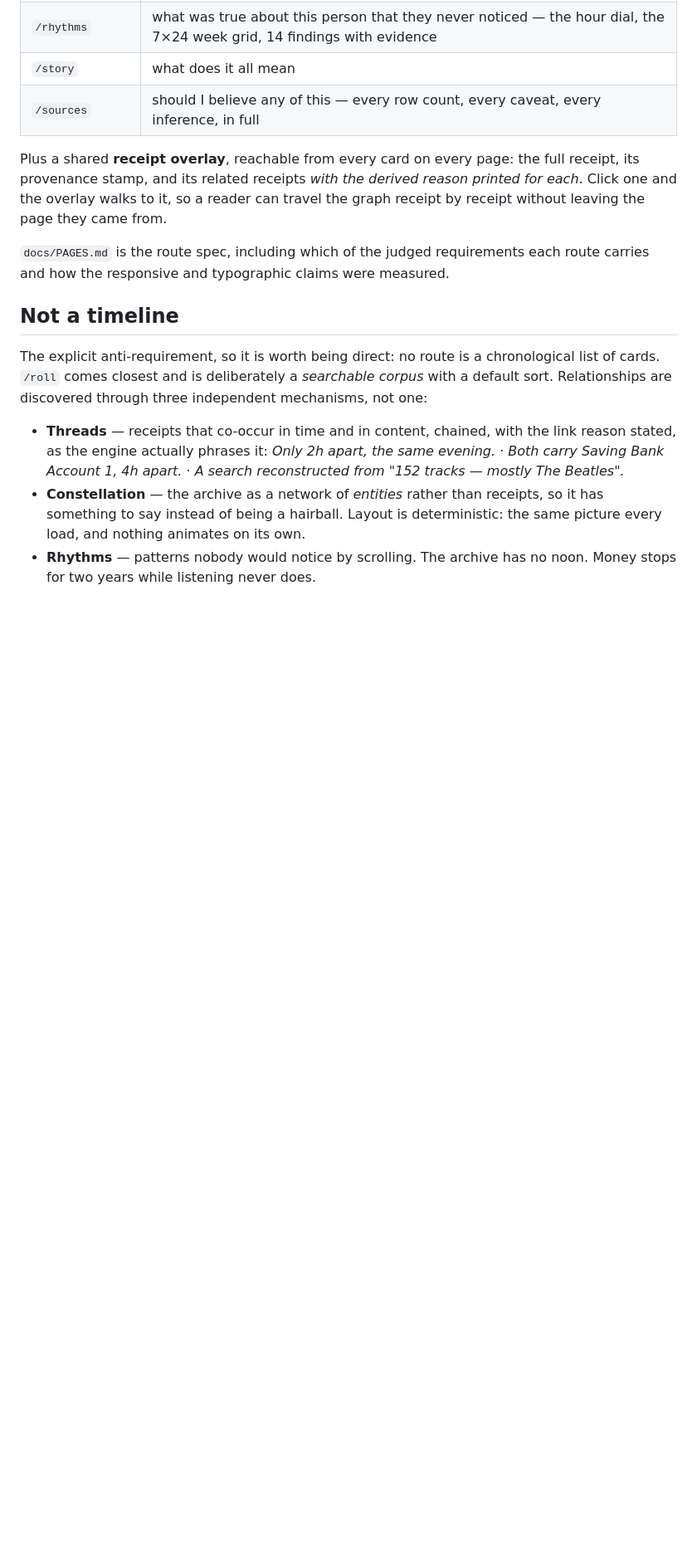
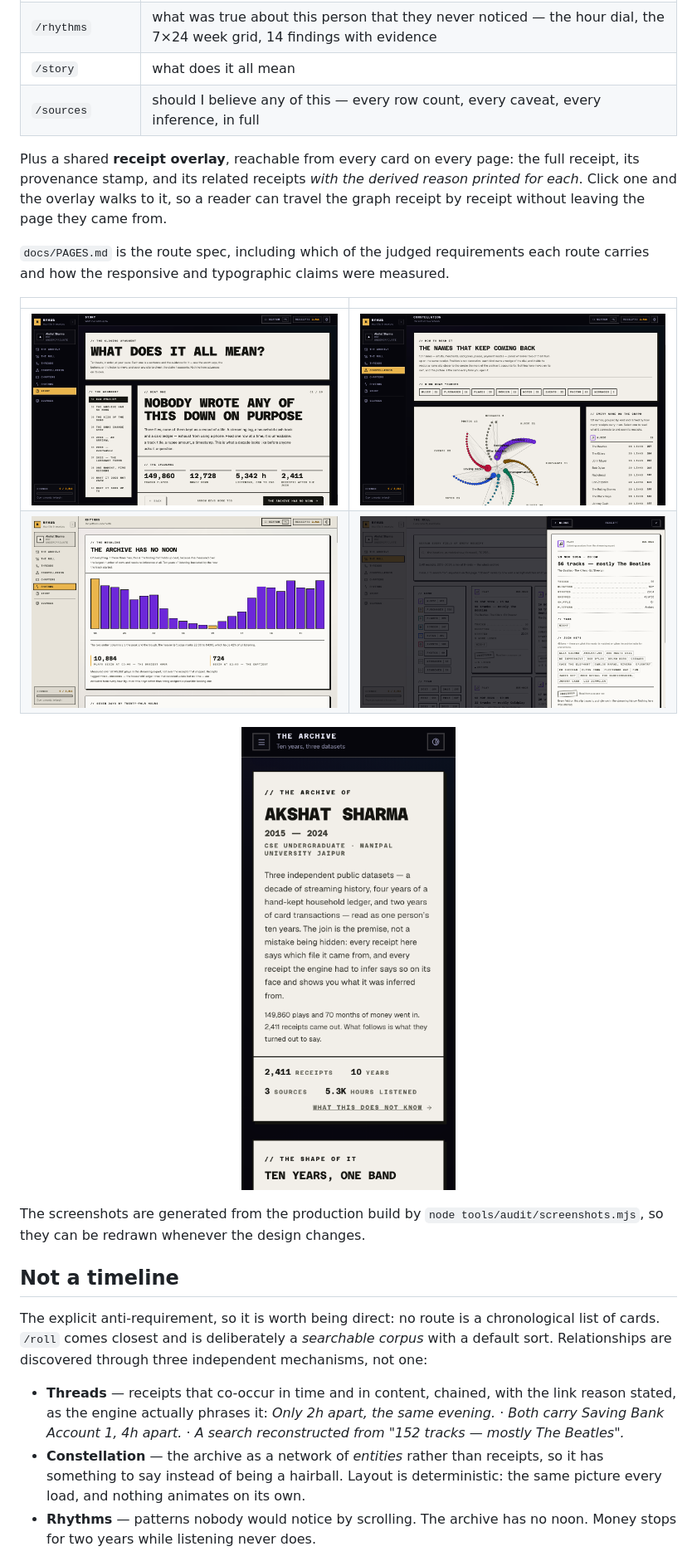
Before and after one commit to akshatsharma-x/MyHub, a Markdown page: README.md, the part around one of its changes. Shown at 83% size. GitHub-like rendering; pictures changed too: docs/screenshots/constellation.png (added), docs/screenshots/phone.png (added), docs/screenshots/receipt.png (added); blank space fills up the shorter version.

```diff
--- a/README.md
+++ b/README.md
@@ -75,6 +77,17 @@ travel the graph receipt by receipt without leaving the page they came from.
 
 `docs/PAGES.md` is the route spec, including which of the judged requirements each
 route carries and how the responsive and typographic claims were measured.
+
+| | |
+|---|---|
+| ![/story: beat one of ten, the sentence and its evidence](docs/screenshots/story.png) | ![/constellation: 131 recurring names on a deterministic dial](docs/screenshots/constellation.png) |
+| ![/rhythms in the light theme: the archive has no noon](docs/screenshots/rhythms-light.png) | ![A receipt opened from /roll, with its lines, tags and join keys](docs/screenshots/receipt.png) |
+
+<p align="center"><img src="docs/screenshots/phone.png" alt="The archive at 390px wide" width="260"></p>
+
+The screenshots are generated from the production build by
+`node tools/audit/screenshots.mjs`, so they can be redrawn whenever the design
+changes.
 
 ## Not a timeline
 
```
Also changed, not shown: other parts of README.md (+2 -0 lines), docs/screenshots/archive.png (added), 1 other file.
